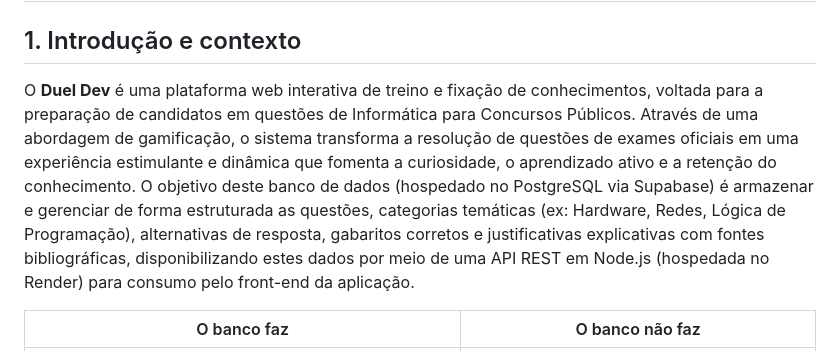
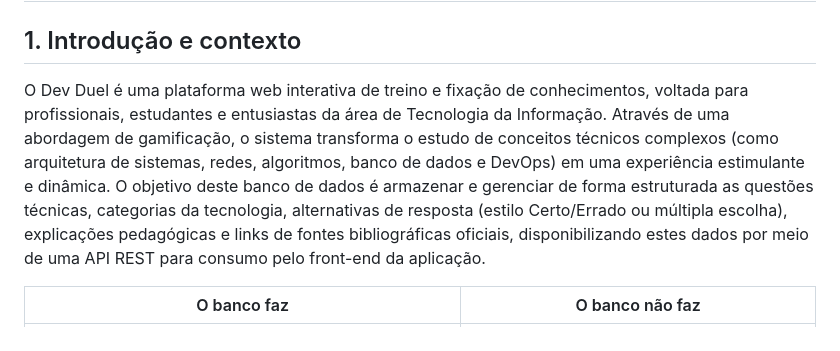
Before and after one commit to edgardbmth/quiz-faculdade, a Markdown page: doc_date/01-contexto.md, the part around the change. Rendered like a GitHub page.

Commit message:
Revise platform description and target audience
Updated the description of the platform to clarify its target audience and features.

```diff
--- a/doc_date/01-contexto.md
+++ b/doc_date/01-contexto.md
@@ -2,7 +2,7 @@
 
 ## 1. Introdução e contexto
 
-O **Duel Dev** é uma plataforma web interativa de treino e fixação de conhecimentos, voltada para a preparação de candidatos em questões de Informática para Concursos Públicos. Através de uma abordagem de gamificação, o sistema transforma a resolução de questões de exames oficiais em uma experiência estimulante e dinâmica que fomenta a curiosidade, o aprendizado ativo e a retenção do conhecimento. O objetivo deste banco de dados (hospedado no PostgreSQL via Supabase) é armazenar e gerenciar de forma estruturada as questões, categorias temáticas (ex: Hardware, Redes, Lógica de Programação), alternativas de resposta, gabaritos corretos e justificativas explicativas com fontes bibliográficas, disponibilizando estes dados por meio de uma API REST em Node.js (hospedada no Render) para consumo pelo front-end da aplicação.
+O Dev Duel é uma plataforma web interativa de treino e fixação de conhecimentos, voltada para profissionais, estudantes e entusiastas da área de Tecnologia da Informação. Através de uma abordagem de gamificação, o sistema transforma o estudo de conceitos técnicos complexos (como arquitetura de sistemas, redes, algoritmos, banco de dados e DevOps) em uma experiência estimulante e dinâmica. O objetivo deste banco de dados é armazenar e gerenciar de forma estruturada as questões técnicas, categorias da tecnologia, alternativas de resposta (estilo Certo/Errado ou múltipla escolha), explicações pedagógicas e links de fontes bibliográficas oficiais, disponibilizando estes dados por meio de uma API REST para consumo pelo front-end da aplicação.
 
 | O banco faz | O banco não faz |
 | --- | --- |
```
